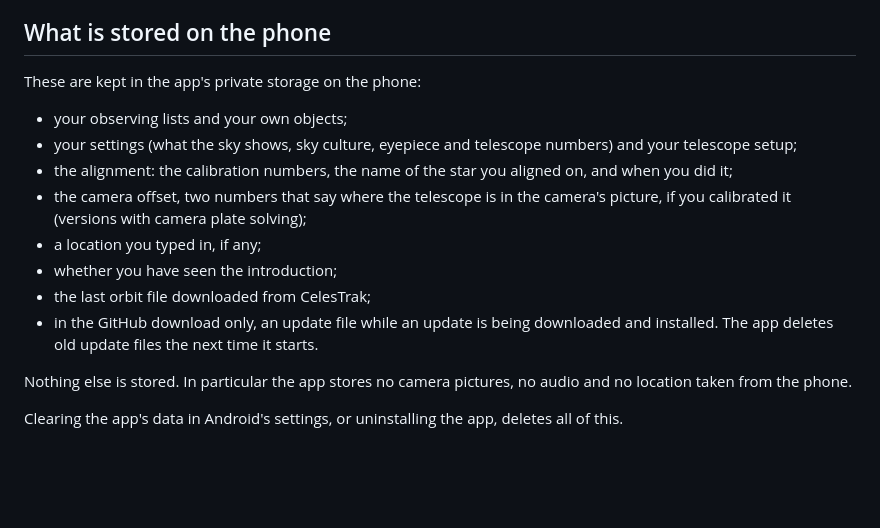
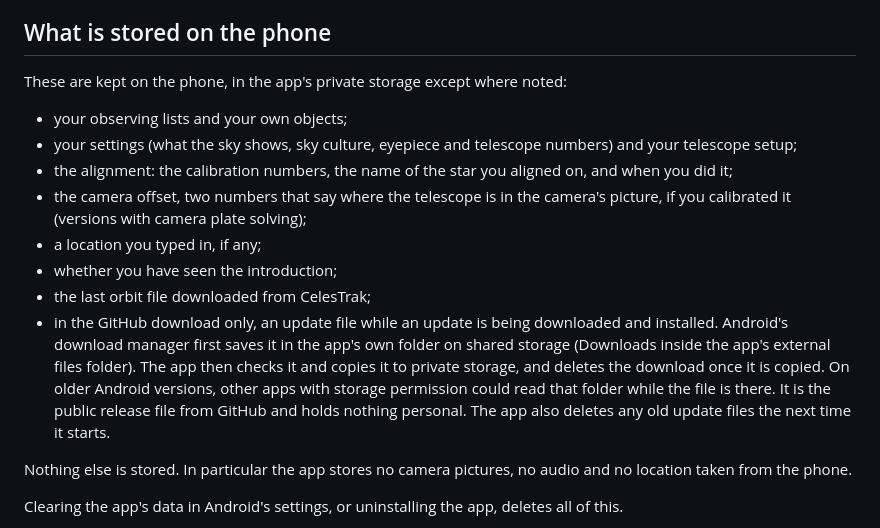
Before and after one commit to Zenithquonta/astrofixxer-android, a Markdown page: PRIVACY.md, the part around the change. Drawn GitHub-style; blank space fills up the shorter version.

```diff
--- a/PRIVACY.md
+++ b/PRIVACY.md
@@ -32,7 +32,7 @@ This applies to versions that have camera plate solving.
 
 ## What is stored on the phone
 
-These are kept in the app's private storage on the phone:
+These are kept on the phone, in the app's private storage except where noted:
 
 - your observing lists and your own objects;
 - your settings (what the sky shows, sky culture, eyepiece and telescope numbers) and your telescope setup;
@@ -41,7 +41,7 @@ These are kept in the app's private storage on the phone:
 - a location you typed in, if any;
 - whether you have seen the introduction;
 - the last orbit file downloaded from CelesTrak;
-- in the GitHub download only, an update file while an update is being downloaded and installed. The app deletes old update files the next time it starts.
+- in the GitHub download only, an update file while an update is being downloaded and installed. Android's download manager first saves it in the app's own folder on shared storage (Downloads inside the app's external files folder). The app then checks it and copies it to private storage, and deletes the download once it is copied. On older Android versions, other apps with storage permission could read that folder while the file is there. It is the public release file from GitHub and holds nothing personal. The app also deletes any old update files the next time it starts.
 
 Nothing else is stored. In particular the app stores no camera pictures, no audio and no location taken from the phone.
 
```
Also changed, not shown: POLICY.md (+3 -3 lines), docs/IMPLEMENTATION_PLAN.md (+1 -1 lines).
